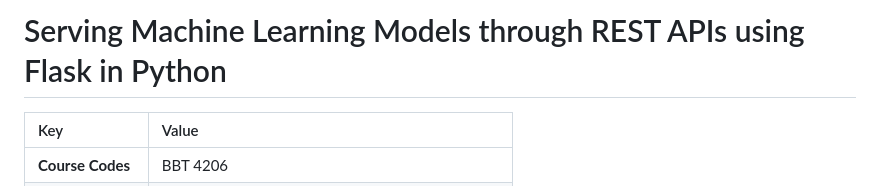
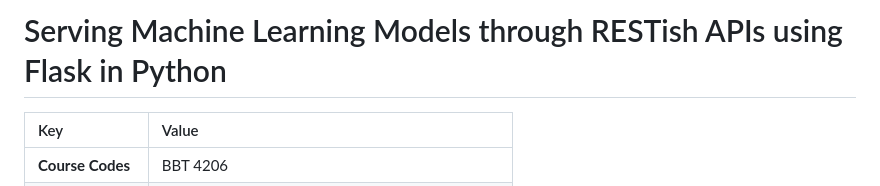
Before and after one commit to course-files/ServingMLModels, a Markdown page: README.md, the part around the change. Drawn GitHub-style.

Commit message:
Clarified title in README

```diff
--- a/README.md
+++ b/README.md
@@ -1,4 +1,4 @@
-# Serving Machine Learning Models through REST APIs using Flask in Python
+# Serving Machine Learning Models through RESTish APIs using Flask in Python
 
 | Key              | Value                                                                                                                                                                                                                                                                                     |
 |:-----------------|:------------------------------------------------------------------------------------------------------------------------------------------------------------------------------------------------------------------------------------------------------------------------------------------|
```
